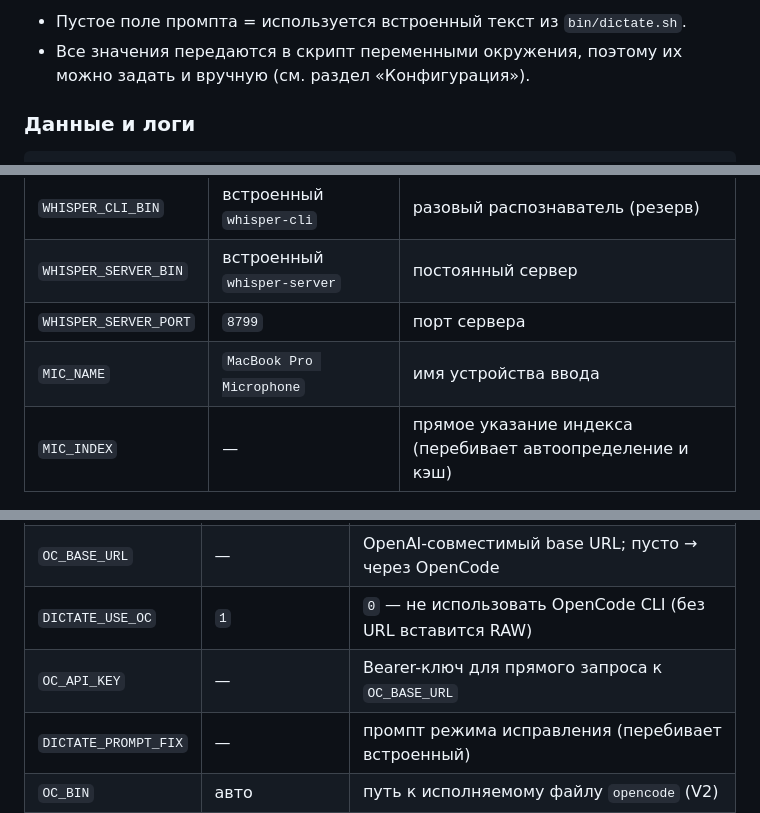
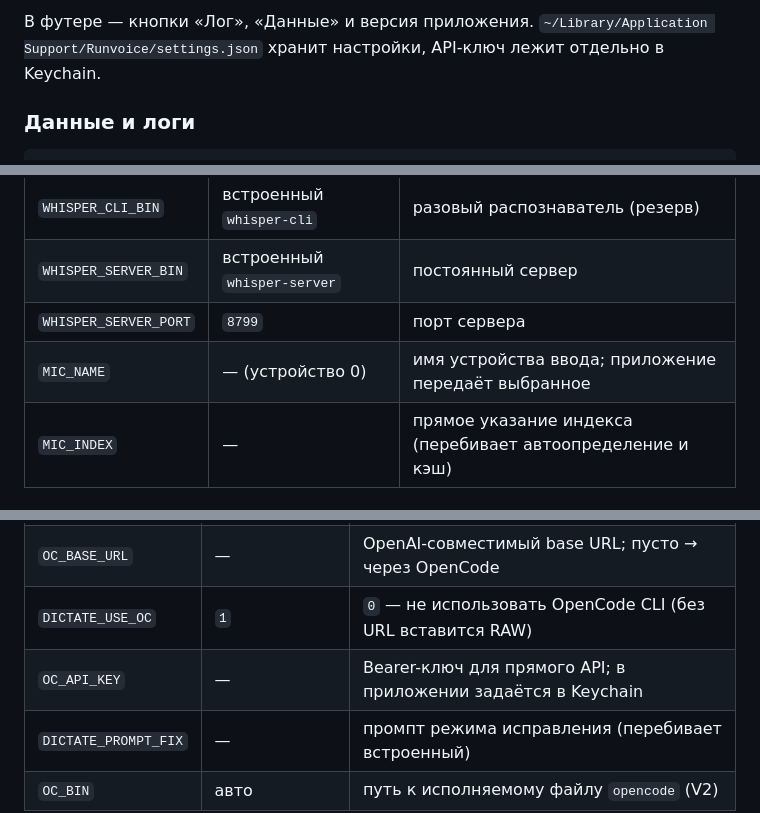
Before and after one commit to A11oW/runvoice, a Markdown page: README.md, 3 parts joined by grey strips. GitHub-like rendering.

```diff
--- a/README.md
+++ b/README.md
@@ -254,7 +267,7 @@ codesign -d -r- /Applications/Runvoice.app
 
-- Пустое поле промпта = используется встроенный текст из `bin/dictate.sh`.
-- Все значения передаются в скрипт переменными окружения, поэтому их можно
-  задать и вручную (см. раздел «Конфигурация»).
+В футере — кнопки «Лог», «Данные» и версия приложения.
+`~/Library/Application Support/Runvoice/settings.json` хранит настройки,
+API-ключ лежит отдельно в Keychain.
 
 ### Данные и логи
 
@@ -464,7 +477,7 @@ scripts/build-app.sh
 | `WHISPER_CLI_BIN` | встроенный `whisper-cli` | разовый распознаватель (резерв) |
 | `WHISPER_SERVER_BIN` | встроенный `whisper-server` | постоянный сервер |
 | `WHISPER_SERVER_PORT` | `8799` | порт сервера |
-| `MIC_NAME` | `MacBook Pro Microphone` | имя устройства ввода |
+| `MIC_NAME` | — (устройство 0) | имя устройства ввода; приложение передаёт выбранное |
 | `MIC_INDEX` | — | прямое указание индекса (перебивает автоопределение и кэш) |
 
 ### Постобработка (OpenCode)
@@ -476,7 +489,7 @@ scripts/build-app.sh
 | `OC_VARIANT` | `none` | вариант модели (`none` = без «мышления»; пусто — по умолчанию) |
 | `OC_BASE_URL` | — | OpenAI-совместимый base URL; пусто → через OpenCode |
 | `DICTATE_USE_OC` | `1` | `0` — не использовать OpenCode CLI (без URL вставится RAW) |
-| `OC_API_KEY` | — | Bearer-ключ для прямого запроса к `OC_BASE_URL` |
+| `OC_API_KEY` | — | Bearer-ключ для прямого API; в приложении задаётся в Keychain |
 | `DICTATE_PROMPT_FIX` | — | промпт режима исправления (перебивает встроенный) |
 | `OC_BIN` | авто | путь к исполняемому файлу `opencode` (V2) |
 
```
Also changed, not shown: other parts of README.md (+44 -31 lines), docs/screenshots/README.md (+5 -5 lines), docs/screenshots/settings-ai.png, docs/screenshots/settings-general.png, docs/screenshots/settings-hotkeys.png, docs/screenshots/settings-models.png, docs/screenshots/settings-prompt.png, 9 other files.
